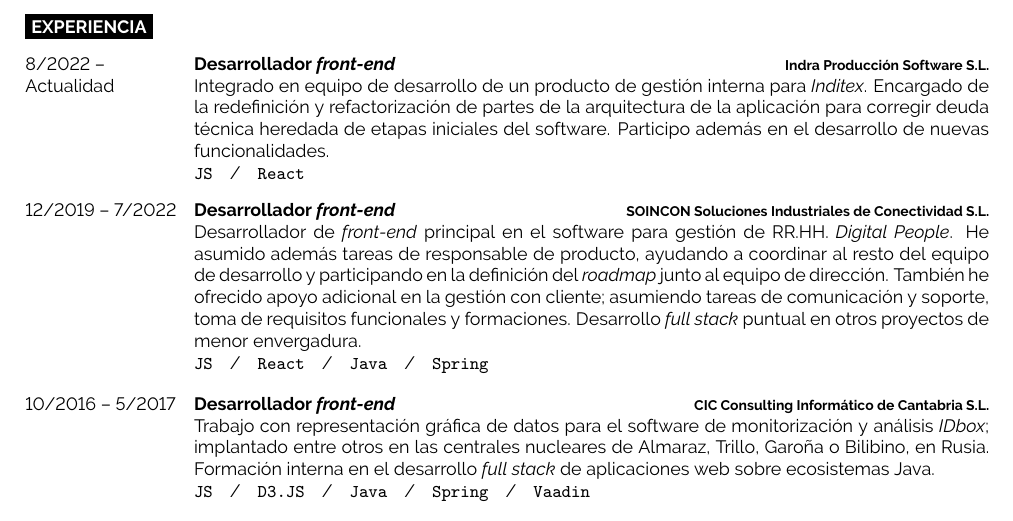
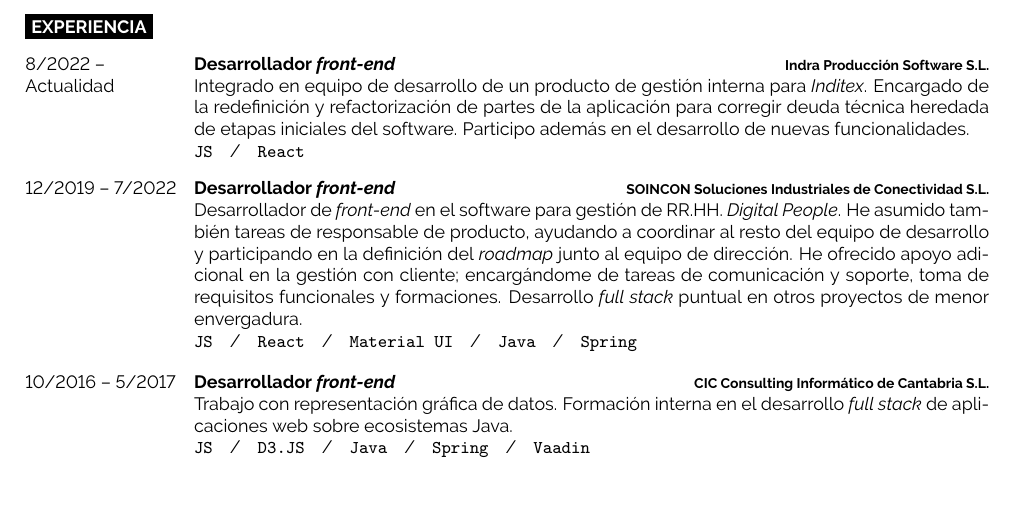
Before and after one commit to jomali/cv-martin-lisaso, a LaTeX document (martinLisaso-2022.tex): part of the page, cut so that both start at the same text, the shorter picture padded with empty space. Compiled offline with pdfLaTeX.

Commit message:
update CV, 2023

```diff
--- a/martinLisaso-2022-waltersPeople.tex
+++ b/martinLisaso-2022.tex
@@ -90,17 +90,17 @@
 		{8/2022 --\\ Actualidad}
 		{Desarrollador \emph{front-end}}
 		{Indra Producción Software S.L.}
-		{Integrado en equipo de desarrollo de un producto de gestión interna para \emph{Inditex}. Encargado de la redefinición y refactorización de partes de la arquitectura de la aplicación para corregir deuda técnica heredada de etapas iniciales del software. Participo además en el desarrollo de nuevas funcionalidades.\\ \texttt{JS}\slashsep\texttt{React}}
+		{Integrado en equipo de desarrollo de un producto de gestión interna para \emph{Inditex}. Encargado de la redefinición y refactorización de partes de la aplicación para corregir deuda técnica heredada de etapas iniciales del software. Participo además en el desarrollo de nuevas funcionalidades.\\ \texttt{JS}\slashsep\texttt{React}}
 	\entry
 		{12/2019 -- 7/2022}
 		{Desarrollador \emph{front-end}}
 		{SOINCON Soluciones Industriales de Conectividad S.L.}
-		{Desarrollador de \emph{front-end} principal en el software para gestión de RR.HH. \emph{Digital People}. He asumido además tareas de responsable de producto, ayudando a coordinar al resto del equipo de desarrollo y participando en la definición del \emph{roadmap} junto al equipo de dirección. También he ofrecido apoyo adicional en la gestión con cliente; asumiendo tareas de comunicación y soporte, toma de requisitos funcionales y formaciones. Desarrollo \emph{full stack} puntual en otros proyectos de menor envergadura.\\ \texttt{JS}\slashsep\texttt{React}\slashsep\texttt{Java}\slashsep\texttt{Spring}}
+		{Desarrollador de \emph{front-end} en el software para gestión de RR.HH. \emph{Digital People}. He asumido también tareas de responsable de producto, ayudando a coordinar al resto del equipo de desarrollo y participando en la definición del \emph{roadmap} junto al equipo de dirección. He ofrecido apoyo adicional en la gestión con cliente; encargándome de tareas de comunicación y soporte, toma de requisitos funcionales y formaciones. Desarrollo \emph{full stack} puntual en otros proyectos de menor envergadura.\\ \texttt{JS}\slashsep\texttt{React}\slashsep\texttt{Material UI}\slashsep\texttt{Java}\slashsep\texttt{Spring}}
 	\entry
 		{10/2016 -- 5/2017}
 		{Desarrollador \emph{front-end}}
 		{CIC Consulting Informático de Cantabria S.L.}
-		{Trabajo con representación gráfica de datos para el software de monitorización y análisis \emph{IDbox}; implantado entre otros en las centrales nucleares de Almaraz, Trillo, Garoña o Bilibino, en Rusia. Formación interna en el desarrollo \emph{full stack} de aplicaciones web sobre ecosistemas Java.\\ \texttt{JS}\slashsep\texttt{D3.JS}\slashsep\texttt{Java}\slashsep\texttt{Spring}\slashsep\texttt{Vaadin}}
+		{Trabajo con representación gráfica de datos. Formación interna en el desarrollo \emph{full stack} de aplicaciones web sobre ecosistemas Java.\\ \texttt{JS}\slashsep\texttt{D3.JS}\slashsep\texttt{Java}\slashsep\texttt{Spring}\slashsep\texttt{Vaadin}}
 	\entry
 		{3/2015 -- 9/2015}
 		{Prácticas como desarrollador web}
```
Also changed, not shown: martinLisaso-2022-waltersPeople.pdf (deleted), martinLisaso-2022.pdf (added).
